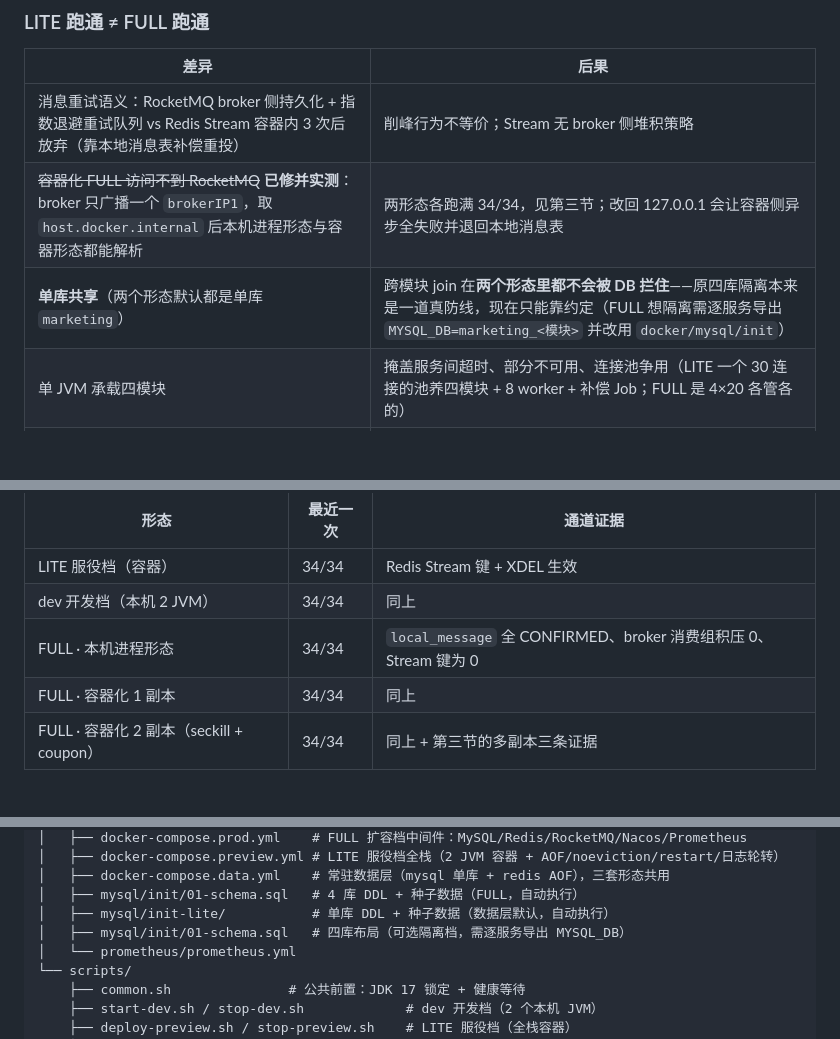
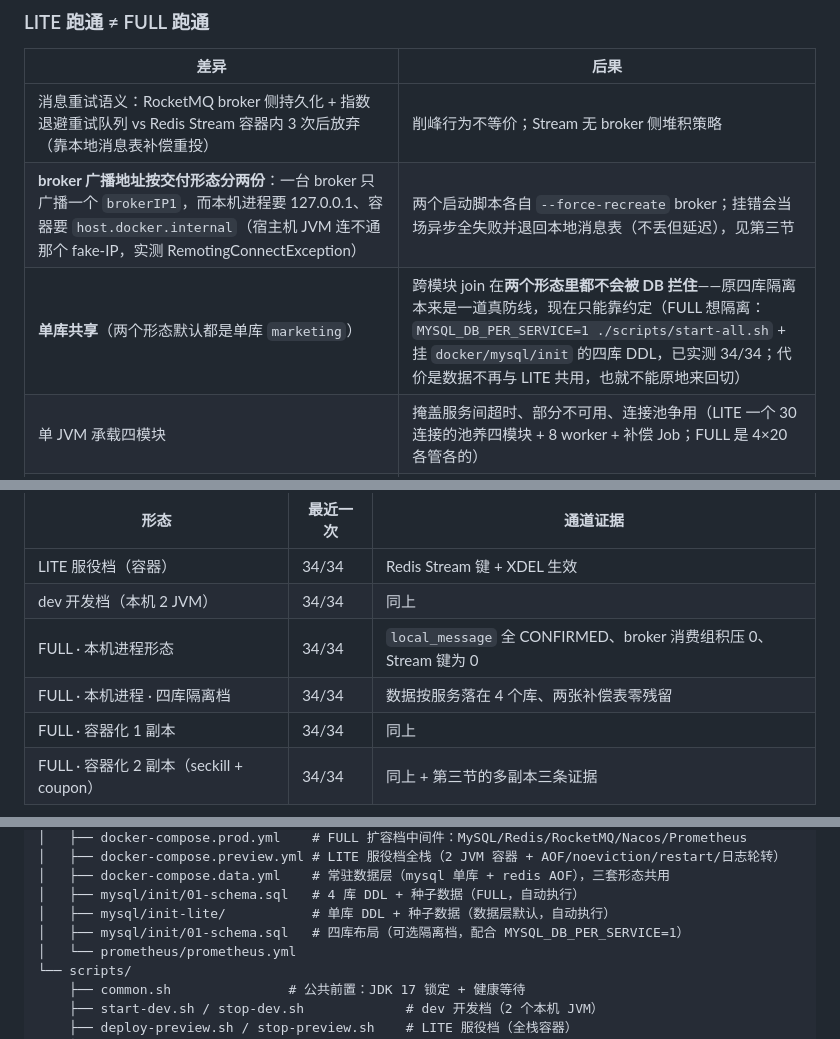
Before and after one commit to Tech--man/marketing-platform, a Markdown page: README.md, 3 parts joined by grey strips. Drawn GitHub-style; blank space fills up the shorter version.

```diff
--- a/README.md
+++ b/README.md
@@ -236,8 +266,8 @@ PROCESSING 状态），需要连同幂等语义一起评估，不是纯性能改
 | 差异 | 后果 |
 |---|---|
 | 消息重试语义：RocketMQ broker 侧持久化 + 指数退避重试队列 vs Redis Stream 容器内 3 次后放弃（靠本地消息表补偿重投） | 削峰行为不等价；Stream 无 broker 侧堆积策略 |
-| ~~容器化 FULL 访问不到 RocketMQ~~ **已修并实测**：broker 只广播一个 `brokerIP1`，取 `host.docker.internal` 后本机进程形态与容器形态都能解析 | 两形态各跑满 34/34，见第三节；改回 127.0.0.1 会让容器侧异步全失败并退回本地消息表 |
-| **单库共享**（两个形态默认都是单库 `marketing`） | 跨模块 join 在**两个形态里都不会被 DB 拦住**——原四库隔离本来是一道真防线，现在只能靠约定（FULL 想隔离需逐服务导出 `MYSQL_DB=marketing_<模块>` 并改用 `docker/mysql/init`） |
+| **broker 广播地址按交付形态分两份**：一台 broker 只广播一个 `brokerIP1`，而本机进程要 127.0.0.1、容器要 `host.docker.internal`（宿主机 JVM 连不通那个 fake-IP，实测 RemotingConnectException） | 两个启动脚本各自 `--force-recreate` broker；挂错会当场异步全失败并退回本地消息表（不丢但延迟），见第三节 |
+| **单库共享**（两个形态默认都是单库 `marketing`） | 跨模块 join 在**两个形态里都不会被 DB 拦住**——原四库隔离本来是一道真防线，现在只能靠约定（FULL 想隔离：`MYSQL_DB_PER_SERVICE=1 ./scripts/start-all.sh` + 挂 `docker/mysql/init` 的四库 DDL，已实测 34/34；代价是数据不再与 LITE 共用，也就不能原地来回切） |
 | 单 JVM 承载四模块 | 掩盖服务间超时、部分不可用、连接池争用（LITE 一个 30 连接的池养四模块 + 8 worker + 补偿 Job；FULL 是 4×20 各管各的） |
 | LITE 不带 Prometheus | `/actuator/prometheus` 暴露了但没人抓。`prometheus.yml` 两个 job 分别覆盖 FULL 的两种交付形态（`marketing-local` 打宿主机端口、`marketing-full-container` 打 compose DNS 名），**只有当前形态的 targets 会 UP** |
 | ~~消费并行度：FULL 8 线程 / LITE 1 线程~~ 已对齐（默认 8） | 见上文；两形态消费并发不再不等价，但并行度需与连接池一起调（池 30 才吃得住 8 worker） |
@@ -346,6 +376,7 @@ Connection prematurely closed BEFORE response` → 该请求 500。机制：上
 | LITE 服役档（容器） | 34/34 | Redis Stream 键 + XDEL 生效 |
 | dev 开发档（本机 2 JVM） | 34/34 | 同上 |
 | FULL · 本机进程形态 | 34/34 | `local_message` 全 CONFIRMED、broker 消费组积压 0、Stream 键为 0 |
+| FULL · 本机进程 · 四库隔离档 | 34/34 | 数据按服务落在 4 个库、两张补偿表零残留 |
 | FULL · 容器化 1 副本 | 34/34 | 同上 |
 | FULL · 容器化 2 副本（seckill + coupon） | 34/34 | 同上 + 第三节的多副本三条证据 |
 
@@ -379,7 +410,7 @@ marketing-platform/
 │   ├── docker-compose.data.yml    # 常驻数据层（mysql 单库 + redis AOF），三套形态共用
 │   ├── mysql/init/01-schema.sql   # 4 库 DDL + 种子数据（FULL，自动执行）
 │   ├── mysql/init-lite/           # 单库 DDL + 种子数据（数据层默认，自动执行）
-│   ├── mysql/init/01-schema.sql   # 四库布局（可选隔离档，需逐服务导出 MYSQL_DB）
+│   ├── mysql/init/01-schema.sql   # 四库布局（可选隔离档，配合 MYSQL_DB_PER_SERVICE=1）
 │   └── prometheus/prometheus.yml
 └── scripts/
     ├── common.sh               # 公共前置：JDK 17 锁定 + 健康等待
```
Also changed, not shown: other parts of README.md (+40 -10 lines).
